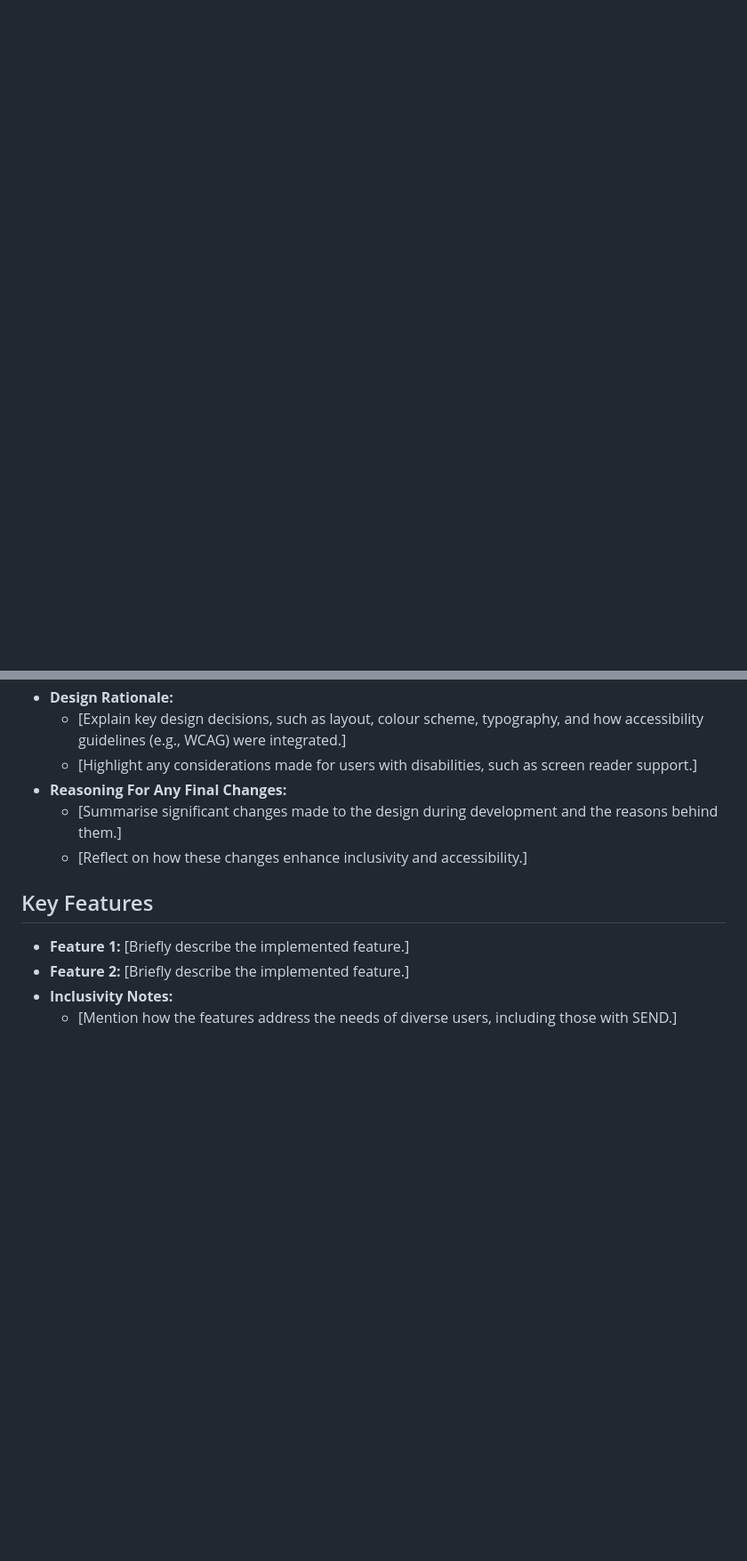
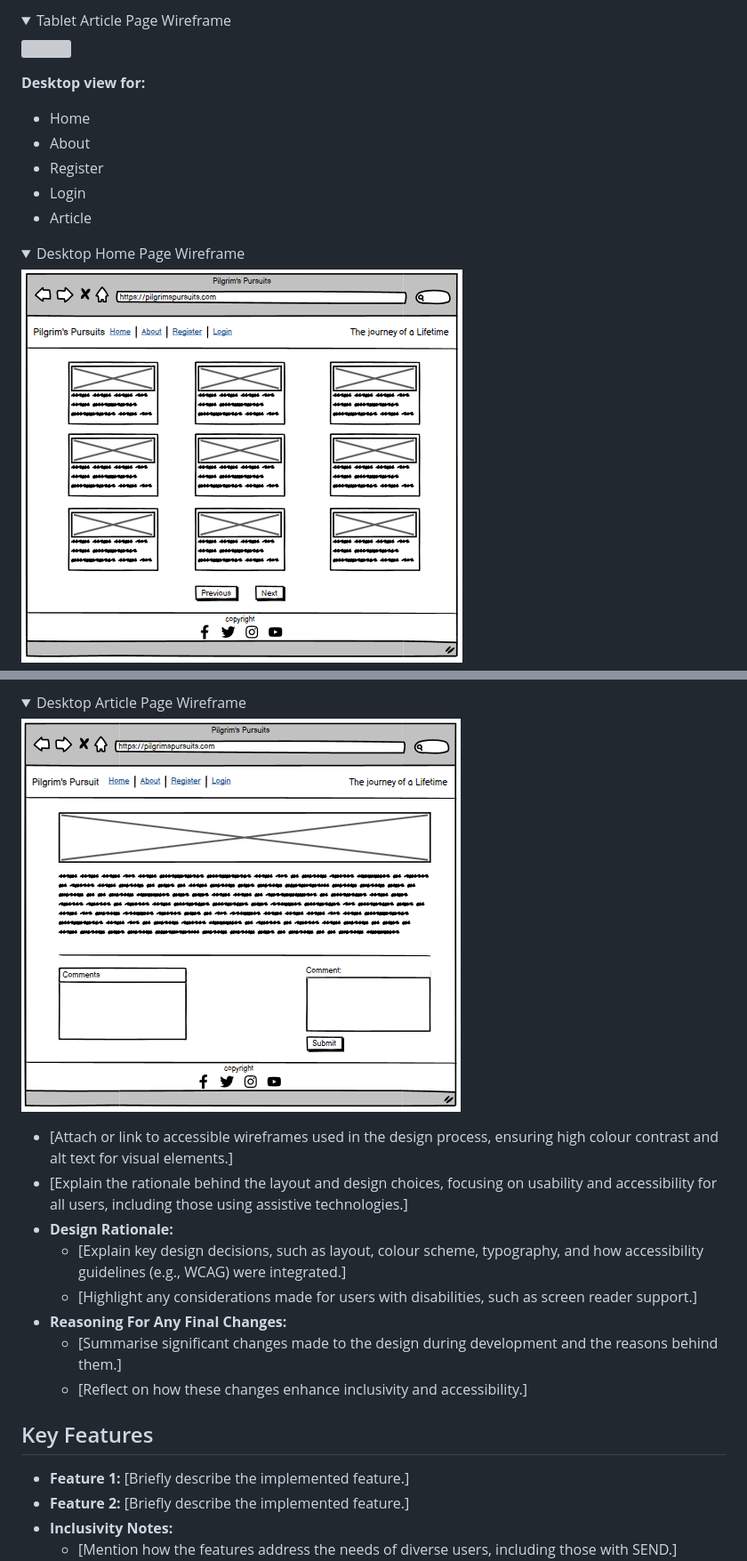
Before and after one commit to Ashrafur93/pilgrims-pursuits, a Markdown page: README.md, 2 parts joined by grey strips. Shown: that part at 89% size. GitHub-like rendering; pictures changed too: static/images/Desktop - Article.PNG (added), static/images/Desktop - Home.PNG (added); folded sections open; blank space fills up the shorter version; grey boxes are pictures that could not be loaded.

```diff
--- a/README.md
+++ b/README.md
@@ -35,0 +104,18 @@ Pilgrim's Pursuits is a blog dedicated to providing comprehensive information ab
+<details>
+    <summary>Tablet Article Page Wireframe</summary>
+    <img src="">
+</details>
+
+**Desktop view for:**
+
+- Home
+- About
+- Register
+- Login
+- Article
+
+<details open>
+    <summary>Desktop Home Page Wireframe</summary>
+    <img src="/static/images/Desktop - Home.PNG">
+</details>
+
@@ -36,3 +137,10 @@ Pilgrim's Pursuits is a blog dedicated to providing comprehensive information ab
+<details>
+    <summary>Desktop Article Page Wireframe</summary>
+    <img src="/static/images/Desktop - Article.PNG">
+</details>
+
+- [Attach or link to accessible wireframes used in the design process, ensuring high colour contrast and alt text for visual elements.]
+- [Explain the rationale behind the layout and design choices, focusing on usability and accessibility for all users, including those using assistive technologies.]
 - **Design Rationale:**
   - [Explain key design decisions, such as layout, colour scheme, typography, and how accessibility guidelines (e.g., WCAG) were integrated.]
   - [Highlight any considerations made for users with disabilities, such as screen reader support.]
```
Also changed, not shown: other parts of README.md (+87 -4 lines), static/images/Desktop - About.PNG (added), static/images/Desktop - Sign in.PNG (added), static/images/Desktop - Sign up.PNG (added), 2 other files.
